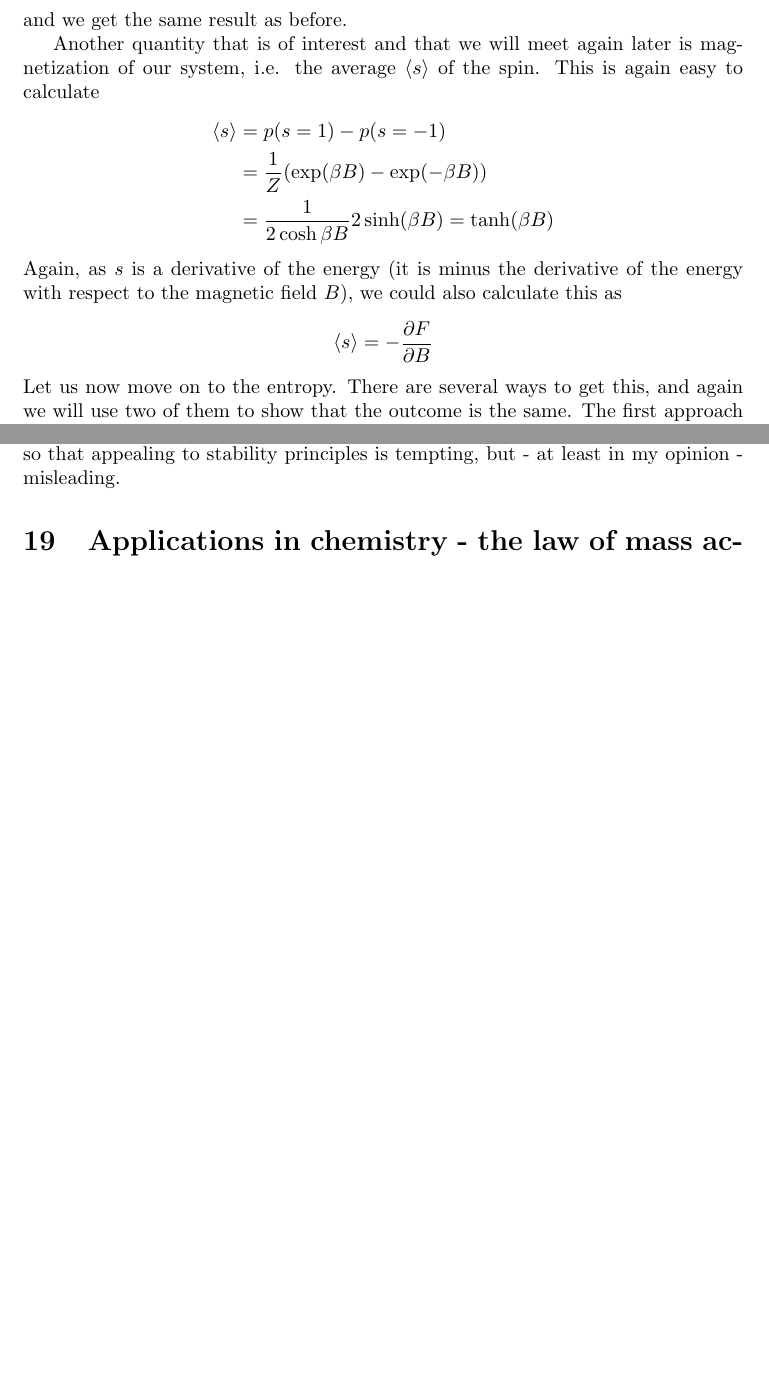
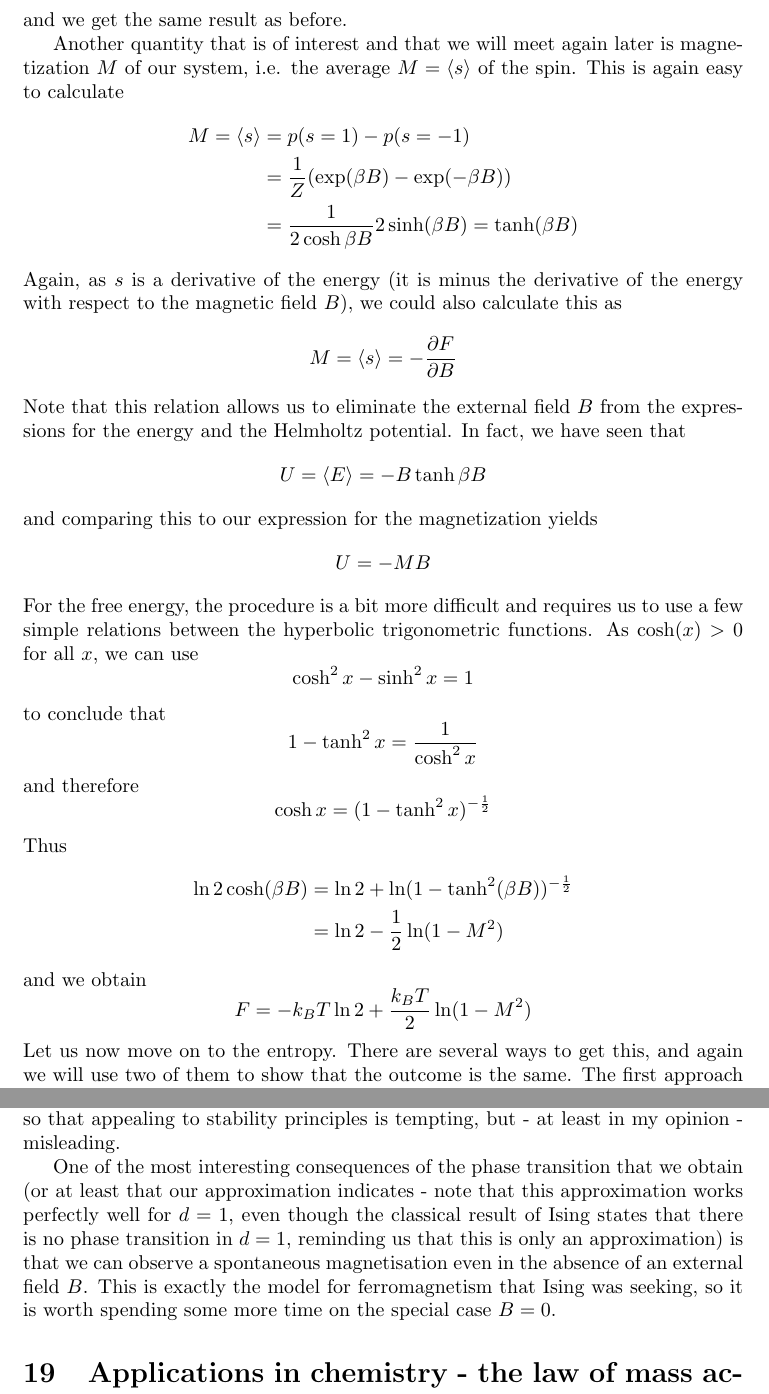
Before and after one commit to christianb93/MachineLearning, a LaTeX document (doc/Thermodynamics/ThermodynamicsIntroduction.tex): two parts of pages 64 and 83 of 96 before the commit and two parts of pages 64 and 84 of 97 after it, joined at a grey line, cut so that both start at the same text, the shorter picture padded with empty space. Compiled offline with pdfLaTeX.

Commit message:
Some updates

```diff
--- a/doc/Thermodynamics/ThermodynamicsIntroduction.tex
+++ b/doc/Thermodynamics/ThermodynamicsIntroduction.tex
@@ -2307,15 +2307,44 @@ We already see that this is not exactly $-B$, but a bit higher, but converges to
 \end{align*}
 and we get the same result as before.
 
-Another quantity that is of interest and that we will meet again later is magnetization of our system, i.e. the average $\langle s\rangle$ of the spin. This is again easy to calculate
-\begin{align*}
-\langle s \rangle &= p(s = 1) - p(s = -1) \\
+Another quantity that is of interest and that we will meet again later is magnetization $M$ of our system, i.e. the average $M = \langle s\rangle$ of the spin. This is again easy to calculate
+\begin{align*}
+M = \langle s \rangle &= p(s = 1) - p(s = -1) \\
 &= \frac{1}{Z} (\exp(\beta B) - \exp(-\beta B)) \\
 &=  \frac{1}{2 \cosh \beta B} 2 \sinh(\beta B) =  \tanh(\beta B)
 \end{align*}
 Again, as $s$ is a derivative of the energy (it is minus the derivative of the energy with respect to the magnetic field $B$), we could also calculate this as
 $$
-\langle s \rangle = - \frac{\partial F}{\partial B}
+M = \langle s \rangle = - \frac{\partial F}{\partial B}
+$$
+Note that this relation allows us to eliminate the external field $B$ from the expressions for the energy and the Helmholtz potential. In fact, we have seen that
+$$
+U = \langle E \rangle = - B \tanh \beta B
+$$
+and comparing this to our expression for the magnetization yields
+$$
+U = - M B
+$$
+For the free energy, the procedure is a bit more difficult and requires us to use a few simple relations between the hyperbolic trigonometric functions. As $\cosh(x) > 0$ for all $x$, we can use
+$$
+\cosh^2 x - \sinh^2 x  = 1
+$$
+to conclude that
+$$
+1 - \tanh^2 x = \frac{1}{\cosh^2 x}
+$$
+and therefore
+$$
+\cosh x = (1 - \tanh^2 x)^{- \frac{1}{2}}
+$$
+Thus
+\begin{align*}
+\ln 2 \cosh(\beta B)   &=  \ln 2 + \ln (1 - \tanh^2 (\beta B))^{- \frac{1}{2}} \\
+&= \ln 2 - \frac{1}{2} \ln (1 - M^2)
+\end{align*}
+and we obtain
+$$
+F = - k_B T \ln 2 +  \frac{k_B T}{2} \ln (1 - M^2)
 $$
 Let us now move on to the entropy. There are several ways to get this, and again we will use two of them to show that the outcome is the same. The first approach is to use the relation
 $$
@@ -3033,7 +3070,7 @@ $$
 $$
 at these points. This, however, implies that the extremum that we have found is not a minimum, but a maximum. Our variational approach, however, instructs us to choose $\Lambda$ so as to minimize $F_v$, so that this third solution is not a valid one. This is often paraphrased by arguing that this is not a "stable state", however recall that $\Lambda$ does not actually parametrize physical states but approximative solutions, so that appealing to stability principles is tempting, but - at least in my opinion - misleading.
 
-
+One of the most interesting consequences of the phase transition that we obtain (or at least that our approximation indicates - note that this approximation works perfectly well for $d = 1$, even though the classical result of Ising states that there is no phase transition in $d = 1$, reminding us that this is only an approximation) is that we can observe a spontaneous magnetisation even in the absence of an external field $B$. This is exactly the model for ferromagnetism that Ising was seeking, so it is worth spending some more time on the special case $B = 0$.
 
 
 \section{Applications in chemistry - the law of mass action}
```
Also changed, not shown: doc/Thermodynamics/ThermodynamicsIntroduction.pdf, doc/Thermodynamics/ThermodynamicsIntroduction.tex (14 more changed lines).
